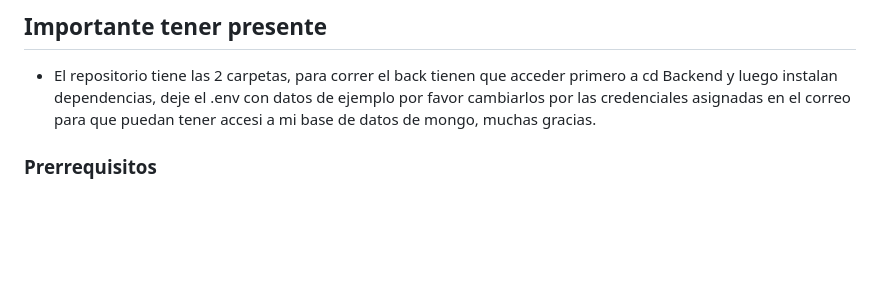
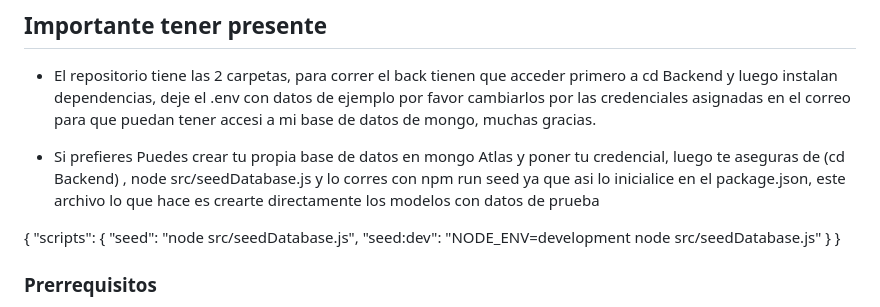
Before and after one commit to Davidsvr04/PruebaTecnicaLibreria, a Markdown page: README.md, the part around the change. Rendered like a GitHub page; blank space fills up the shorter version.

Commit message:
Agregar instrucciones para crear base de datos en MongoDB Atlas y scripts de inicialización en README.md

```diff
--- a/README.md
+++ b/README.md
@@ -21,6 +21,15 @@ API REST para gestionar una biblioteca con autenticación JWT y base de datos Mo
 
 ## Importante tener presente
 - El repositorio tiene las 2 carpetas, para correr el back tienen que acceder primero a cd Backend y luego instalan dependencias, deje el .env con datos de ejemplo por favor cambiarlos por las credenciales asignadas en el correo  para que puedan tener accesi a mi base de datos de mongo, muchas gracias.
+
+- Si prefieres Puedes crear tu propia base de datos en mongo Atlas y poner tu credencial, luego te aseguras de (cd Backend) , node src/seedDatabase.js y lo corres con npm run seed ya que asi lo inicialice en el package.json, este archivo lo que hace es crearte directamente los modelos con datos de prueba
+
+{
+  "scripts": {
+    "seed": "node src/seedDatabase.js",
+    "seed:dev": "NODE_ENV=development node src/seedDatabase.js"
+  }
+}
 
 
 ### Prerrequisitos
```
